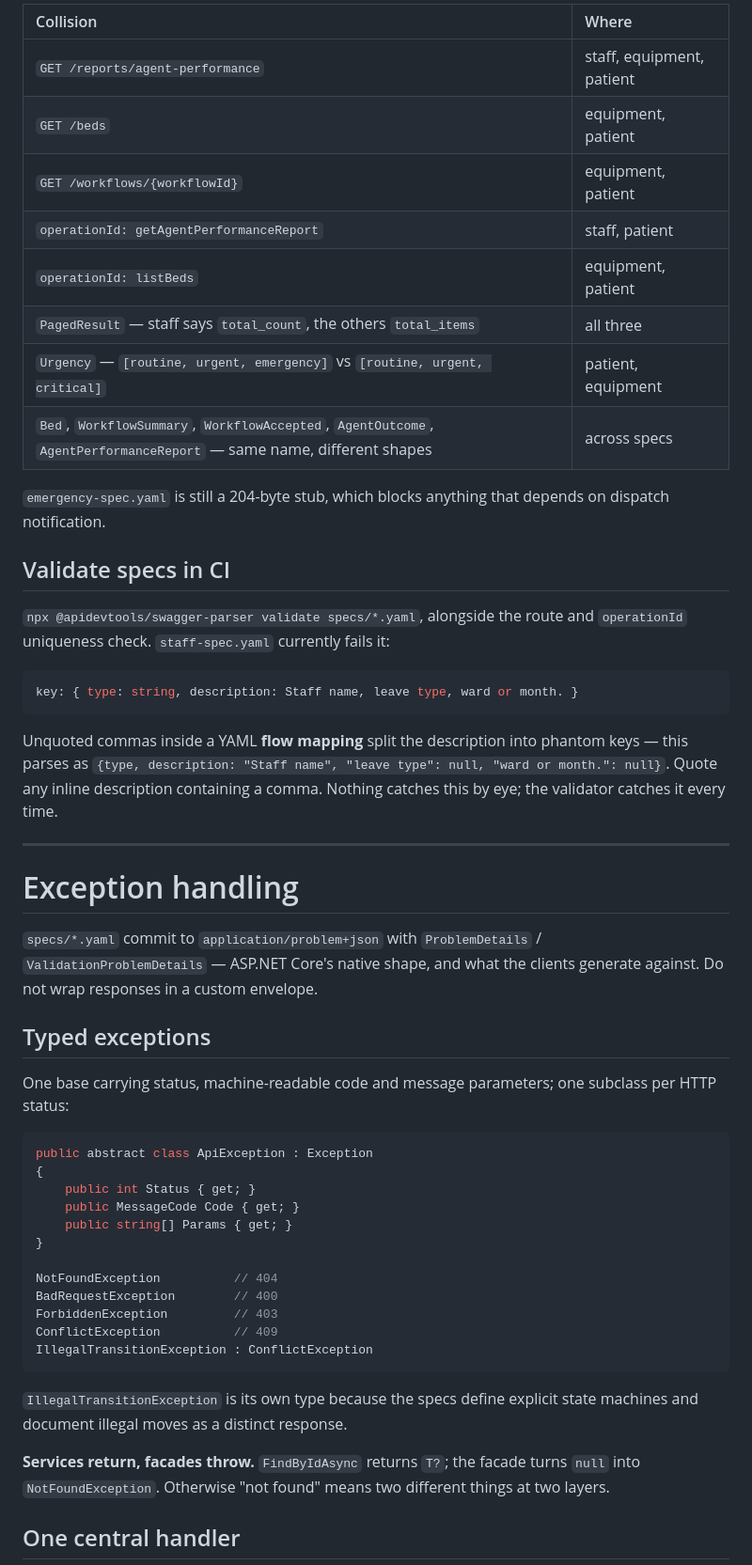
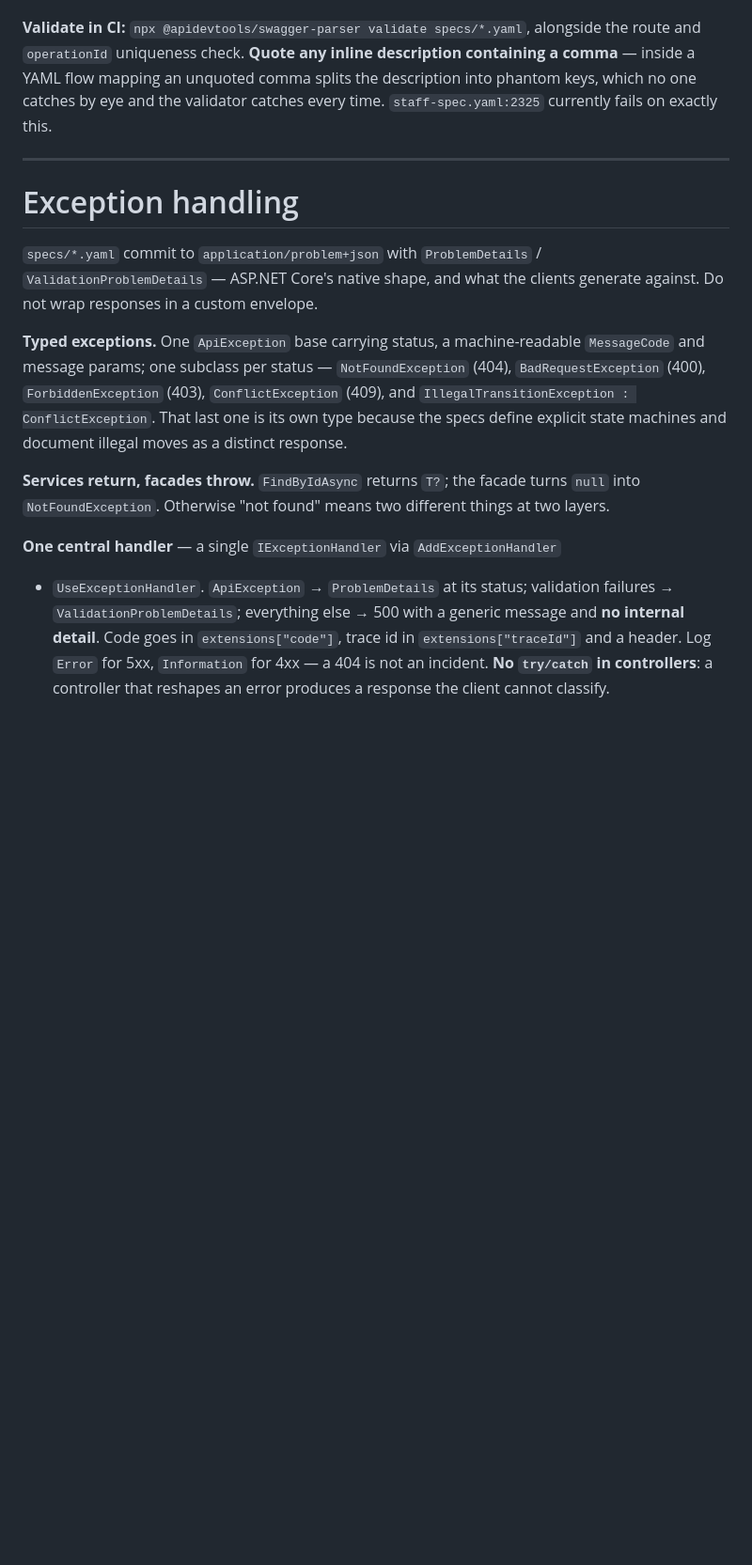
Before and after one commit to Nasrullaunais/carelanka, a Markdown page: CLAUDE.md, the part around one of its changes. Shown at 94% size. Drawn GitHub-style; blank space fills up the shorter version.

````diff
--- a/CLAUDE.md
+++ b/CLAUDE.md
@@ -165,32 +138,10 @@ Outstanding, verified against the current branches — each needs an owner:
 
-| Collision | Where |
-| :--- | :--- |
-| `GET /reports/agent-performance` | staff, equipment, patient |
-| `GET /beds` | equipment, patient |
-| `GET /workflows/{workflowId}` | equipment, patient |
-| `operationId: getAgentPerformanceReport` | staff, patient |
-| `operationId: listBeds` | equipment, patient |
-| `PagedResult` — staff says `total_count`, the others `total_items` | all three |
-| `Urgency` — `[routine, urgent, emergency]` vs `[routine, urgent, critical]` | patient, equipment |
-| `Bed`, `WorkflowSummary`, `WorkflowAccepted`, `AgentOutcome`, `AgentPerformanceReport` — same name, different shapes | across specs |
-
-`emergency-spec.yaml` is still a 204-byte stub, which blocks anything that
-depends on dispatch notification.
-
-## Validate specs in CI
-
-`npx @apidevtools/swagger-parser validate specs/*.yaml`, alongside the route and
-`operationId` uniqueness check. `staff-spec.yaml` currently fails it:
-
-```yaml
-key: { type: string, description: Staff name, leave type, ward or month. }
-```
-
-Unquoted commas inside a YAML **flow mapping** split the description into
-phantom keys — this parses as `{type, description: "Staff name",
-"leave type": null, "ward or month.": null}`. Quote any inline description
-containing a comma. Nothing catches this by eye; the validator catches it every
-time.
+**Validate in CI:** `npx @apidevtools/swagger-parser validate specs/*.yaml`,
+alongside the route and `operationId` uniqueness check. **Quote any inline
+description containing a comma** — inside a YAML flow mapping an unquoted comma
+splits the description into phantom keys, which no one catches by eye and the
+validator catches every time. `staff-spec.yaml:2325` currently fails on exactly
+this.
 
 ---
 
@@ -200,32 +151,23 @@ time.
 `ValidationProblemDetails` — ASP.NET Core's native shape, and what the clients
 generate against. Do not wrap responses in a custom envelope.
 
-## Typed exceptions
-
-One base carrying status, machine-readable code and message parameters; one
-subclass per HTTP status:
-
-```csharp
-public abstract class ApiException : Exception
-{
-    public int Status { get; }
-    public MessageCode Code { get; }
-    public string[] Params { get; }
-}
-
-NotFoundException          // 404
-BadRequestException        // 400
-ForbiddenException         // 403
-ConflictException          // 409
-IllegalTransitionException : ConflictException
-```
-
-`IllegalTransitionException` is its own type because the specs define explicit
-state machines and document illegal moves as a distinct response.
+**Typed exceptions.** One `ApiException` base carrying status, a machine-readable
+`MessageCode` and message params; one subclass per status — `NotFoundException`
+(404), `BadRequestException` (400), `ForbiddenException` (403),
+`ConflictException` (409), and `IllegalTransitionException : ConflictException`.
+That last one is its own type because the specs define explicit state machines
+and document illegal moves as a distinct response.
 
 **Services return, facades throw.** `FindByIdAsync` returns `T?`; the facade
 turns `null` into `NotFoundException`. Otherwise "not found" means two different
 things at two layers.
 
-## One central handler
+**One central handler** — a single `IExceptionHandler` via `AddExceptionHandler`
++ `UseExceptionHandler`. `ApiException` → `ProblemDetails` at its status;
+validation failures → `ValidationProblemDetails`; everything else → 500 with a
+generic message and **no internal detail**. Code goes in `extensions["code"]`,
+trace id in `extensions["traceId"]` and a header. Log `Error` for 5xx,
+`Information` for 4xx — a 404 is not an incident. **No `try/catch` in
+controllers**: a controller that reshapes an error produces a response the client
+cannot classify.
 
````
Also changed, not shown: other parts of CLAUDE.md (+130 -170 lines), specs/integration_of_functions.md (+27 -0 lines).
